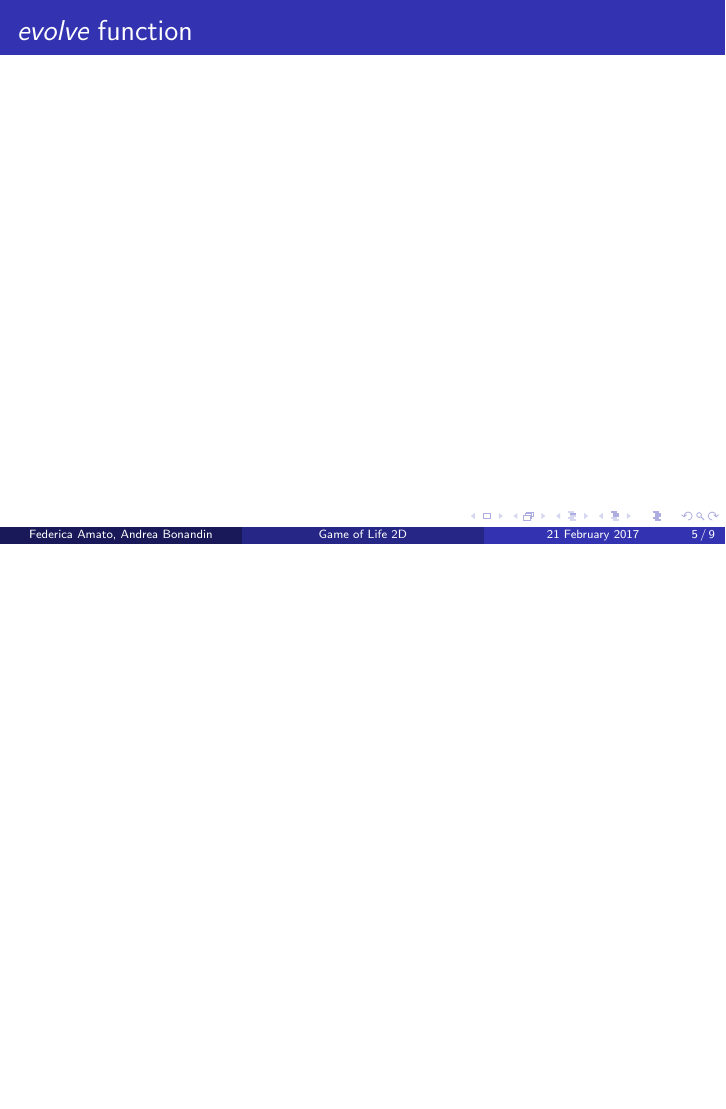
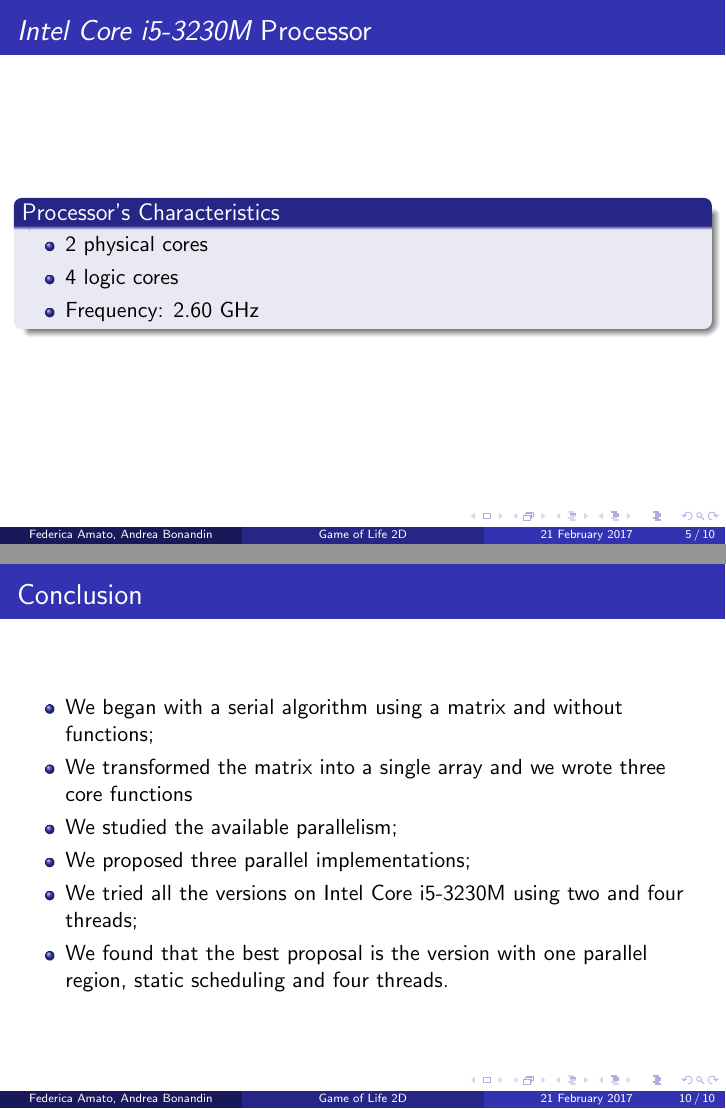
Before and after one commit to bedcode/openMP, LaTeX slides (presentation/presentation.tex): page 5 of 9 before the commit and pages 5 and 10 of 10 after it, the two joined at a grey line, the shorter picture padded with empty space. Compiled offline with pdfLaTeX.

Commit message:
Added conclusions and CPU characteristics

```diff
--- a/presentation/presentation.tex
+++ b/presentation/presentation.tex
@@ -62,9 +62,16 @@
 	\end{columns}
 \end{frame}
 
-\section{Serial code Analysis}
+\section{Processor used}
 \begin{frame}
-	\frametitle{\emph{evolve} function}
+	\frametitle{\emph{Intel Core i5-3230M} Processor}
+	\begin{block}{Processor's Characteristics}
+	\begin{itemize}
+		\item 2 physical cores
+		\item 4 logic cores
+		\item Frequency: 2.60 GHz
+	\end{itemize}
+	\end{block}
 \end{frame}
 
 \section{OpenMP Parallel Implementation}
@@ -143,4 +150,17 @@
 	\end{figure}
 \end{frame}
 
+\section{Conclusion}
+\begin{frame}
+	\frametitle{Conclusion}
+	\begin{itemize}
+		\item We began with a serial algorithm using a matrix and without functions;
+		\item We transformed the matrix into a single array and we wrote three core functions
+		\item We studied the available parallelism;
+		\item We proposed three parallel implementations;
+		\item We tried all the versions on Intel Core i5-3230M using two and four threads;
+		\item We found that the best proposal is the version with one parallel region, static scheduling and four threads.
+
+	\end{itemize}
+	\end{frame}
 \end{document}
```
